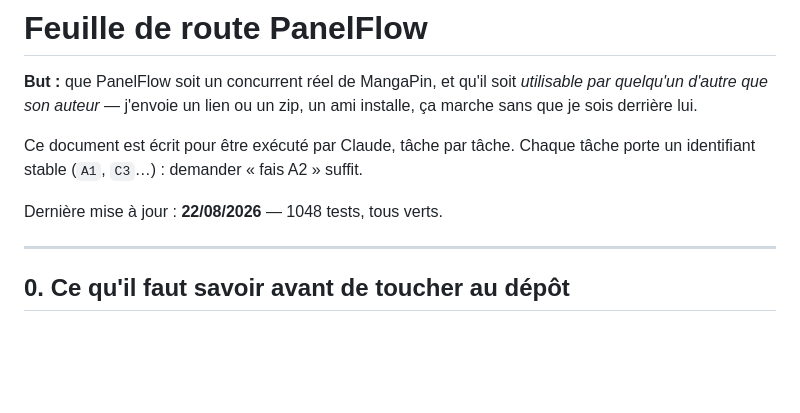
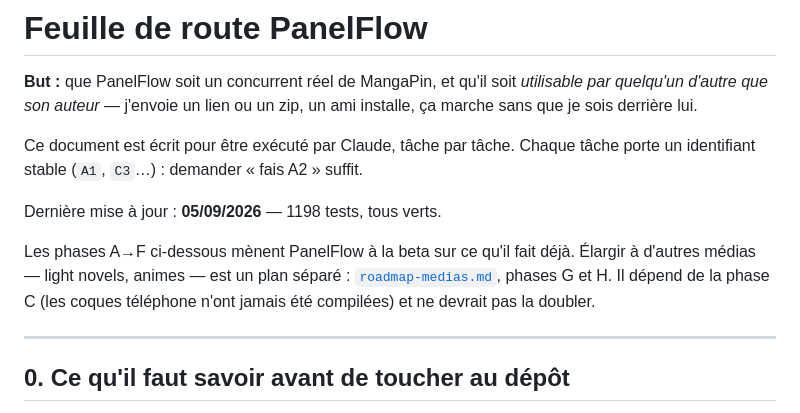
Before and after one commit to Gabibel/panelflow, a Markdown page: docs/roadmap.md, the part around the change. GitHub-like rendering; blank space fills up the shorter version.

```diff
--- a/docs/roadmap.md
+++ b/docs/roadmap.md
@@ -7,7 +7,12 @@ par quelqu'un d'autre que son auteur* — j'envoie un lien ou un zip, un ami ins
 Ce document est écrit pour être exécuté par Claude, tâche par tâche. Chaque tâche
 porte un identifiant stable (`A1`, `C3`…) : demander « fais A2 » suffit.
 
-Dernière mise à jour : **22/08/2026** — 1048 tests, tous verts.
+Dernière mise à jour : **05/09/2026** — 1198 tests, tous verts.
+
+Les phases A→F ci-dessous mènent PanelFlow à la beta sur ce qu'il fait déjà.
+Élargir à d'autres médias — light novels, animes — est un plan séparé :
+[`roadmap-medias.md`](roadmap-medias.md), phases G et H. Il dépend de la phase C
+(les coques téléphone n'ont jamais été compilées) et ne devrait pas la doubler.
 
 ---
 
```
Also changed, not shown: docs/roadmap-medias.md (added, +250 -0 lines).
